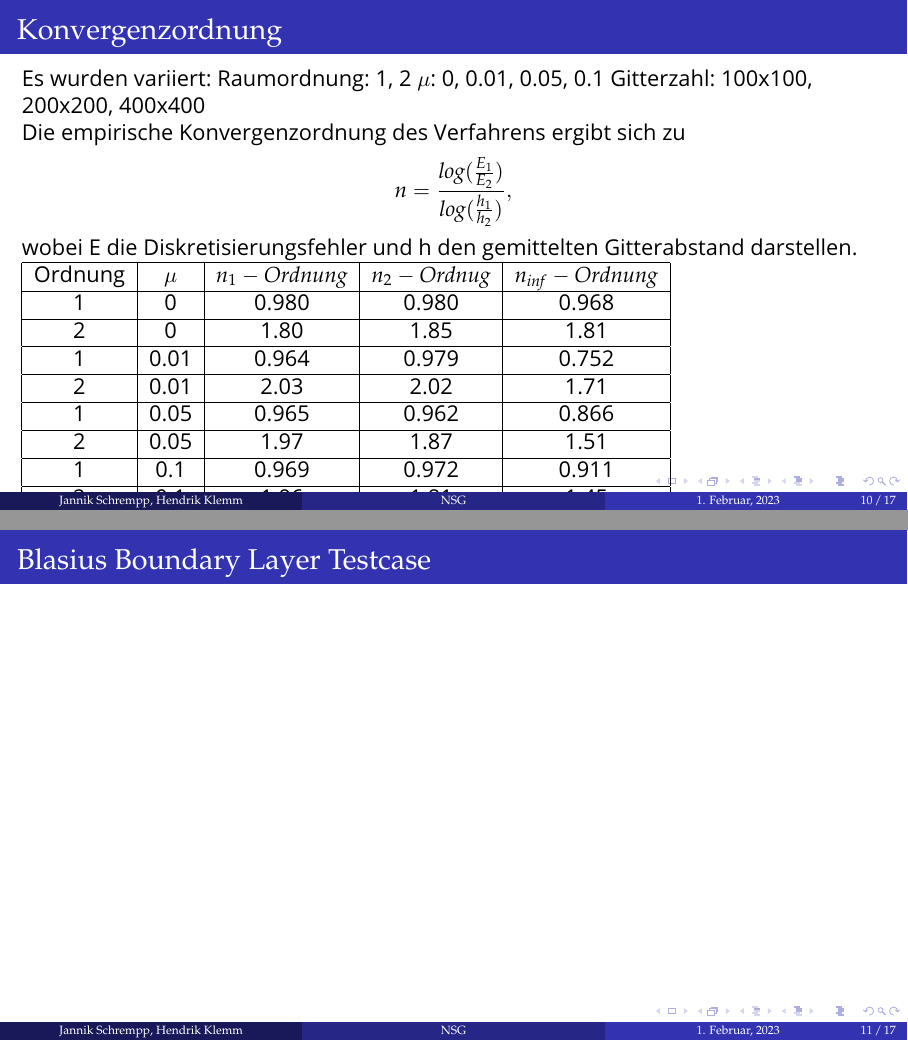
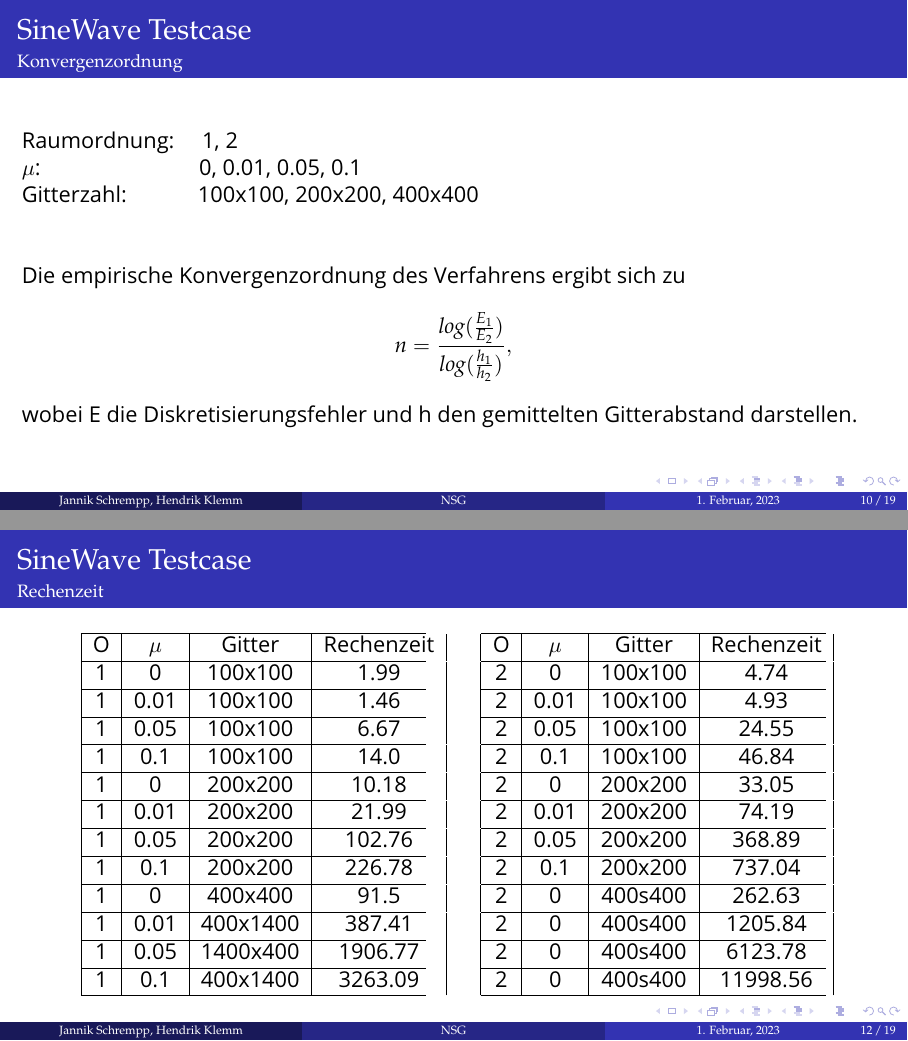
Before and after one commit to HendrikKlemm/CFD-ProgSem_Praesentation, LaTeX slides (Navier_Stokes/Präsentation/presentation.tex): pages 10 and 11 of 17 before the commit and pages 10 and 12 of 19 after it, joined at a grey line. Compiled offline with pdfLaTeX.

Commit message:
A1 latex framework fertig

```diff
--- a/Navier_Stokes/Präsentation/presentation.tex
+++ b/Navier_Stokes/Präsentation/presentation.tex
@@ -263,16 +263,19 @@
 
 
 \begin{frame}
-	\frametitle{Konvergenzordnung}
-
-Es wurden variiert:
-Raumordnung: 1, 2
-$\mu$: 0, 0.01, 0.05, 0.1
-Gitterzahl: 100x100, 200x200, 400x400
-
+	\frametitle{SineWave Testcase}
+	\framesubtitle{Konvergenzordnung}
+Raumordnung: \quad 1, 2\\
+$\mu$: \quad \quad \quad \quad \quad \quad \quad 0, 0.01, 0.05, 0.1\\
+Gitterzahl: \quad \quad \quad 100x100, 200x200, 400x400\\ \\ \\
 Die empirische Konvergenzordnung des Verfahrens ergibt sich zu
 $$n=\frac{log(\frac{E_1}{E_2})}{log(\frac{h_1}{h_2})},$$
 wobei E die Diskretisierungsfehler und h den gemittelten Gitterabstand darstellen.
+
+\end{frame}
+\begin{frame}
+	\frametitle{SineWave Testcase}
+	\framesubtitle{Konvergenzordnung}
 
 	\begin{tabular}{|c|c|c|c|c|}
 		\hline
@@ -295,7 +298,81 @@
 		2 & 0.1 & 1.96& 1.81 & 1.45 \\
 		\hline
 		\end{tabular}
+
+%Frage: Warum entspricht die empirische Konvergenzordnung nicht 1 bzw 2? Warum ist die geringer?
 	\end{frame}
+
+\begin{frame}
+	\frametitle{SineWave Testcase}
+	\framesubtitle{Rechenzeit}
+	\begin{table}[h]
+	\begin{tabular*}{0.4\textwidth}{@{\extracolsep{\fill}}|c|c|c|c|}
+		\hline
+		O & $\mu$ & Gitter & Rechenzeit \\
+		\hline
+		1 & 0 & 100x100 & 1.99\\
+		\hline
+		1 & 0.01 & 100x100 & 1.46\\
+		\hline
+		1 & 0.05 & 100x100 & 6.67\\
+		\hline
+		1 & 0.1 & 100x100 & 14.0\\
+		\hline
+		1 & 0 & 200x200 & 10.18\\
+		\hline
+		1 & 0.01 & 200x200 & 21.99\\
+		\hline
+		1 & 0.05 & 200x200 & 102.76\\
+		\hline
+		1 & 0.1 & 200x200 & 226.78\\
+		\hline
+		1 & 0 & 400x400 & 91.5\\
+		\hline
+		1 & 0.01 & 400x1400 & 387.41\\
+		\hline
+		1 & 0.05 & 1400x400 & 1906.77\\
+		\hline
+		1 & 0.1 & 400x1400 & 3263.09\\
+		\hline
+	\end{tabular*}
+	\hspace{0.05\textwidth}
+	\begin{tabular*}{0.4\textwidth}{@{\extracolsep{\fill}}|c|c|c|c|}
+		\hline
+		O & $\mu$ & Gitter & Rechenzeit\\
+		\hline
+		2 & 0 & 100x100 & 4.74\\
+		\hline
+		2 & 0.01 & 100x100 & 4.93\\
+		\hline
+		2 & 0.05 & 100x100 & 24.55\\
+		\hline
+		2 & 0.1 & 100x100 & 46.84\\
+		\hline
+		2 & 0 & 200x200 & 33.05\\
+		\hline
+		2 & 0.01 & 200x200 & 74.19\\
+		\hline
+		2 & 0.05 & 200x200 & 368.89\\
+		\hline
+		2 & 0.1 & 200x200 & 737.04\\
+		\hline
+		2 & 0 & 400s400 & 262.63 \\
+		\hline
+		2 & 0 & 400s400 & 1205.84 \\
+		\hline
+		2 & 0 & 400s400 & 6123.78 \\
+		\hline
+		2 & 0 & 400s400 & 11998.56 \\
+		\hline
+		\end{tabular*}
+	\end{table}
+
+	%todo: beide tabellen nebeneinander statt untereinander
+
+%learnings 1. teilweise ist die ns mit geringem mu schneller als euler?!
+%          2. Rechenzeit steigt wie zu erwarten mit der Gitteranzahl
+%          3. Rechenzeit steigt mit mu um den faktor mu (DFL-Bedingung)
+\end{frame}
 
 \subsection{A2}
 
```
Also changed, not shown: Navier_Stokes/Präsentation/presentation.pdf, 6 other files.
